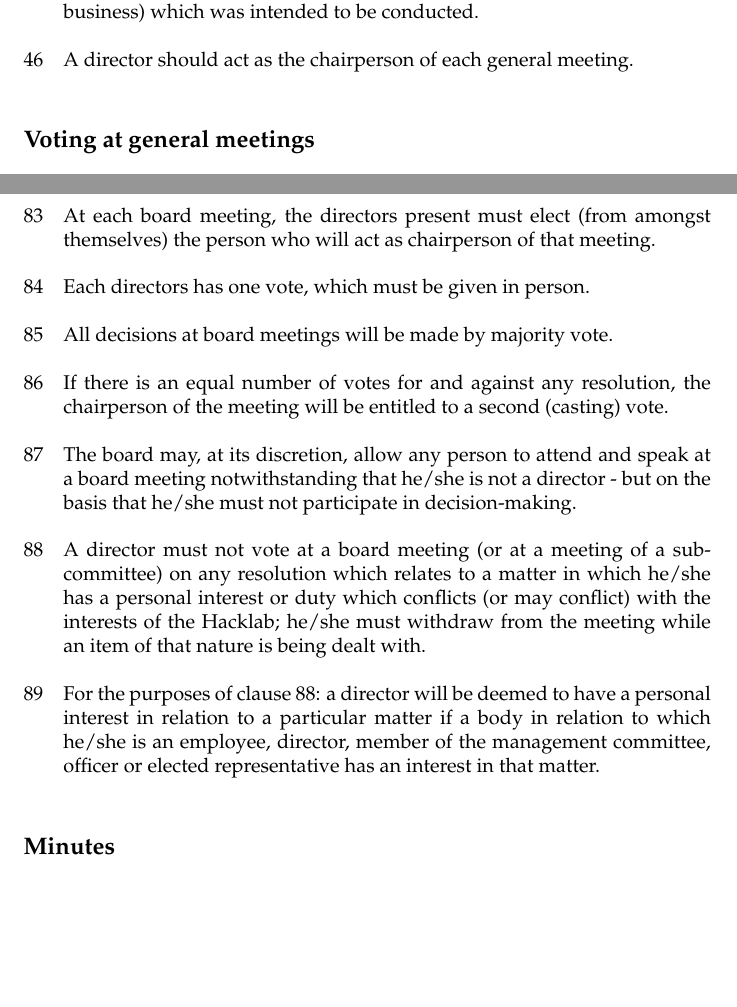
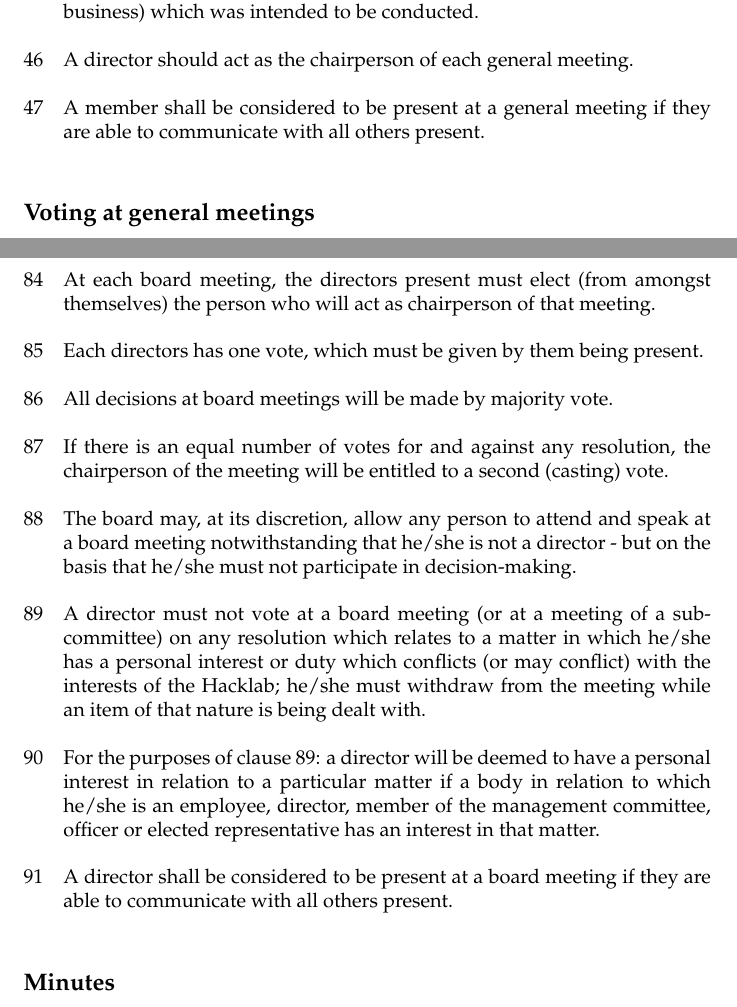
Before and after one commit to hackerdeen/articles, a LaTeX document (hacklab_articles.tex): two parts of pages 9 and 17 of 19, joined at a grey line, cut so that both start at the same text, the shorter picture padded with empty space. Compiled offline with pdfLaTeX.

Commit message:
Modify articles to allow remote participation in meetings.

```diff
--- a/hacklab_articles.tex
+++ b/hacklab_articles.tex
@@ -358,6 +359,9 @@ business (or remaining business) which was intended to be conducted.}
 
 \clause{A director should act as the chairperson of each general
 meeting.}
+
+\clause{A member shall be considered to be present at a general
+  meeting if they are able to communicate with all others present.}
 
 \subsection{Voting at general meetings}
 
@@ -680,7 +684,8 @@ requirement, notice or duty imposed under or by virtue of the
   amongst themselves) the person who will act as chairperson of that
   meeting.}
 
-\clause{Each directors has one vote, which must be given in person.}
+\clause{Each directors has one vote, which must be given by them being
+  present.}
 
 \clause{All decisions at board meetings will be made by majority
   vote.}
@@ -706,6 +711,9 @@ requirement, notice or duty imposed under or by virtue of the
   particular matter if a body in relation to which he/she is an
   employee, director, member of the management committee, officer or
   elected representative has an interest in that matter.}
+
+\clause{A director shall be considered to be present at a board
+  meeting if they are able to communicate with all others present.}
 
 \subsection{Minutes}
 
```
Also changed, not shown: hacklab_articles.pdf, hacklab_articles.tex (5 more changed lines).
